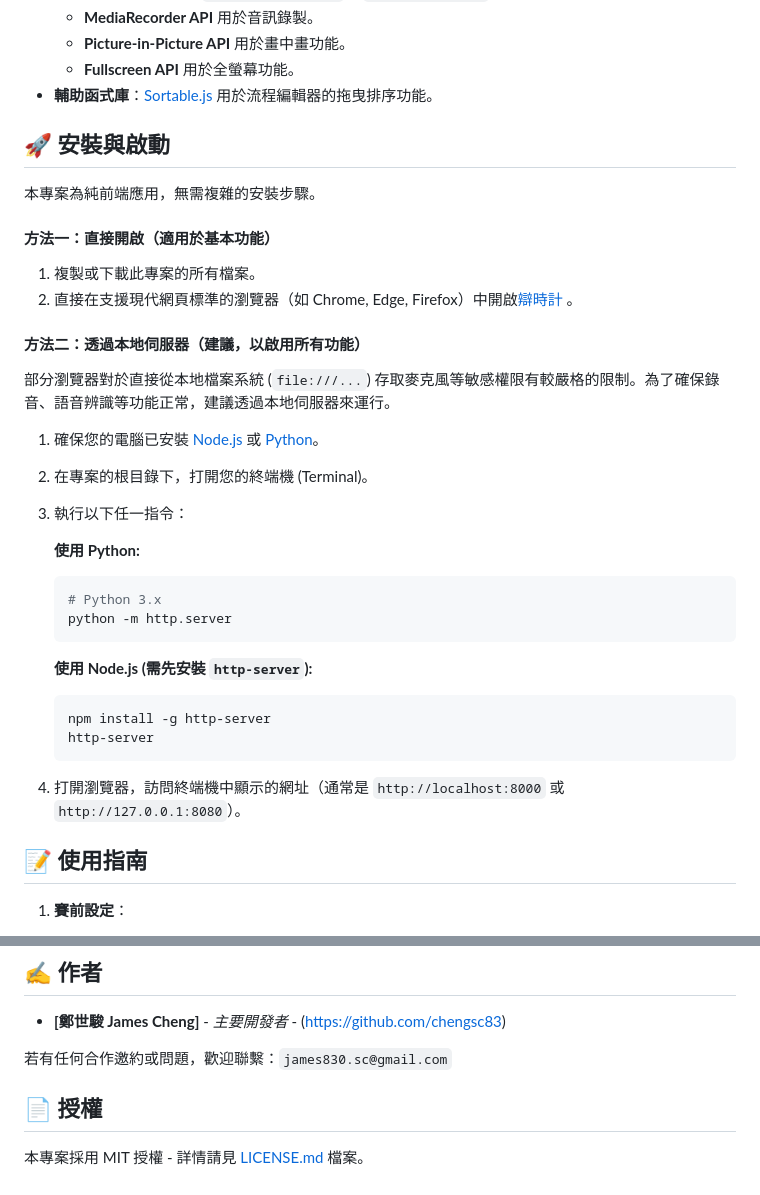
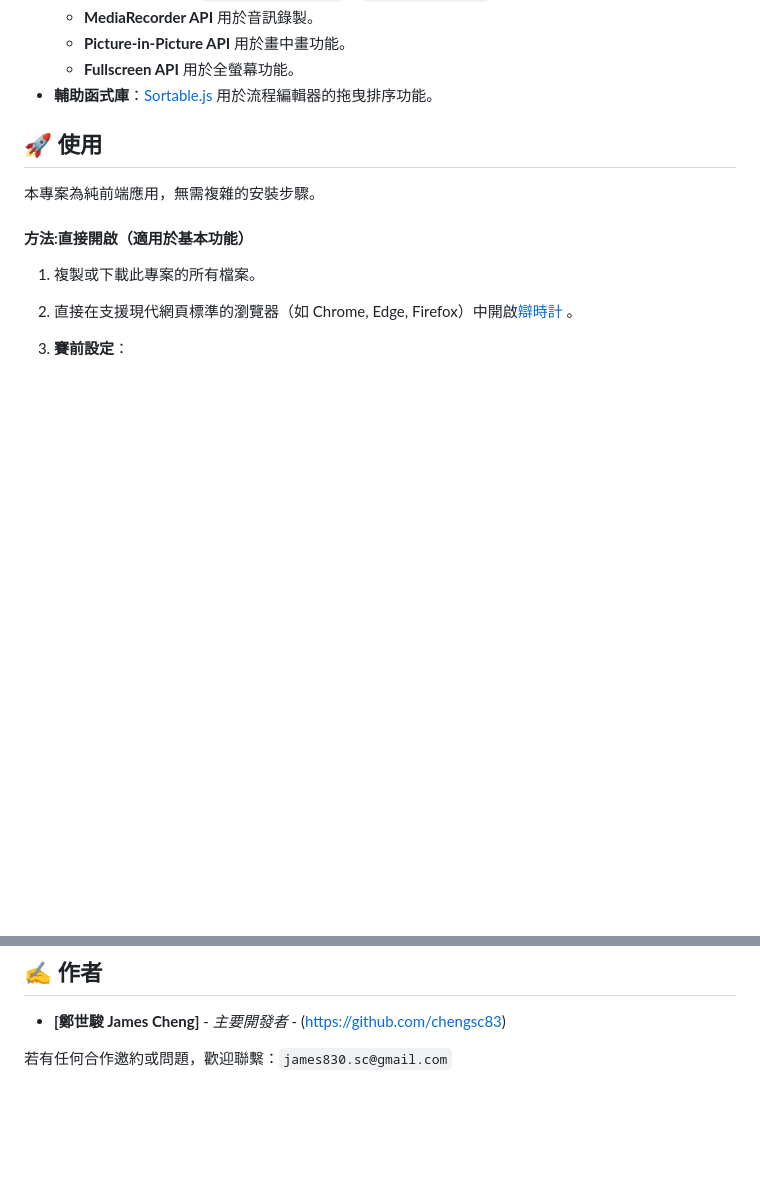
Before and after one commit to chengsc83/chengsc83.github.io, a Markdown page: README.md, 2 parts joined by grey strips. Rendered like a GitHub page; blank space fills up the shorter version.

Commit message:
Revise installation steps and remove license info
Updated installation instructions and removed licensing section.

````diff
--- a/README.md
+++ b/README.md
@@ -38,37 +38,16 @@
   - **Fullscreen API** 用於全螢幕功能。
 - **輔助函式庫**：[Sortable.js](https://github.com/SortableJS/Sortable) 用於流程編輯器的拖曳排序功能。
 
-## 🚀 安裝與啟動
+## 🚀 使用
 
 本專案為純前端應用，無需複雜的安裝步驟。
 
-#### 方法一：直接開啟（適用於基本功能）
+#### 方法:直接開啟（適用於基本功能）
 
 1.  複製或下載此專案的所有檔案。
 2.  直接在支援現代網頁標準的瀏覽器（如 Chrome, Edge, Firefox）中開啟[辯時計](https:/chengsc83.github.io/) 。
 
-#### 方法二：透過本地伺服器（建議，以啟用所有功能）
 
-部分瀏覽器對於直接從本地檔案系統 (`file:///...`) 存取麥克風等敏感權限有較嚴格的限制。為了確保錄音、語音辨識等功能正常，建議透過本地伺服器來運行。
-
-1.  確保您的電腦已安裝 [Node.js](https://nodejs.org/) 或 [Python](https://www.python.org/)。
-2.  在專案的根目錄下，打開您的終端機 (Terminal)。
-3.  執行以下任一指令：
-
-    **使用 Python:**
-    ```bash
-    # Python 3.x
-    python -m http.server
-    ```
-
-    **使用 Node.js (需先安裝 `http-server`):**
-    ```bash
-    npm install -g http-server
-    http-server
-    ```
-4.  打開瀏覽器，訪問終端機中顯示的網址（通常是 `http://localhost:8000` 或 `http://127.0.0.1:8080`）。
-
-## 📝 使用指南
 
 1.  **賽前設定**：
     - 填寫辯題、正反方隊名。
@@ -111,7 +90,3 @@
 - **[鄭世駿 James Cheng]** - *主要開發者* - (https://github.com/chengsc83)
 
 若有任何合作邀約或問題，歡迎聯繫：`james830.sc@gmail.com`
-
-## 📄 授權
-
-本專案採用 MIT 授權 - 詳情請見 [LICENSE.md](LICENSE.md) 檔案。
````
